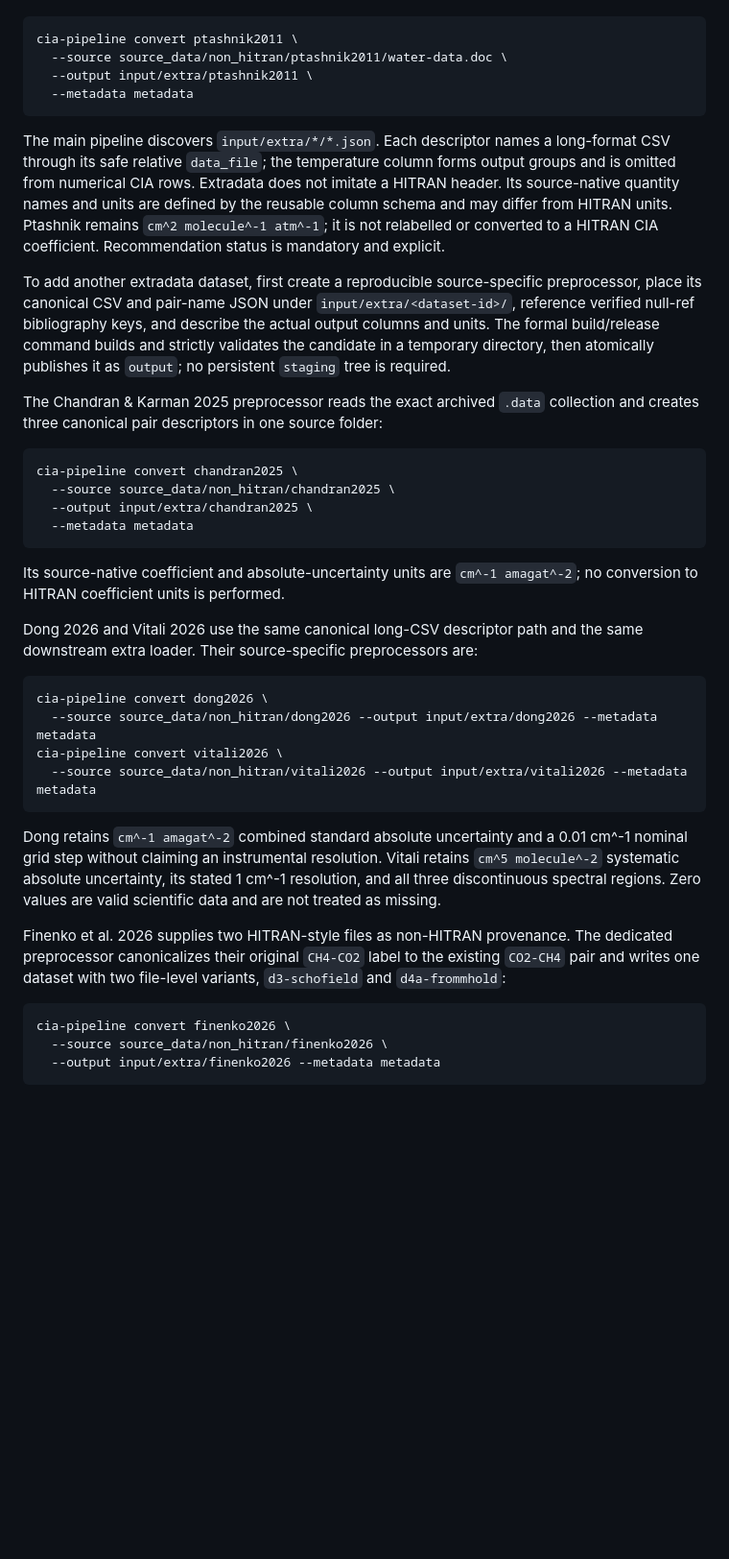
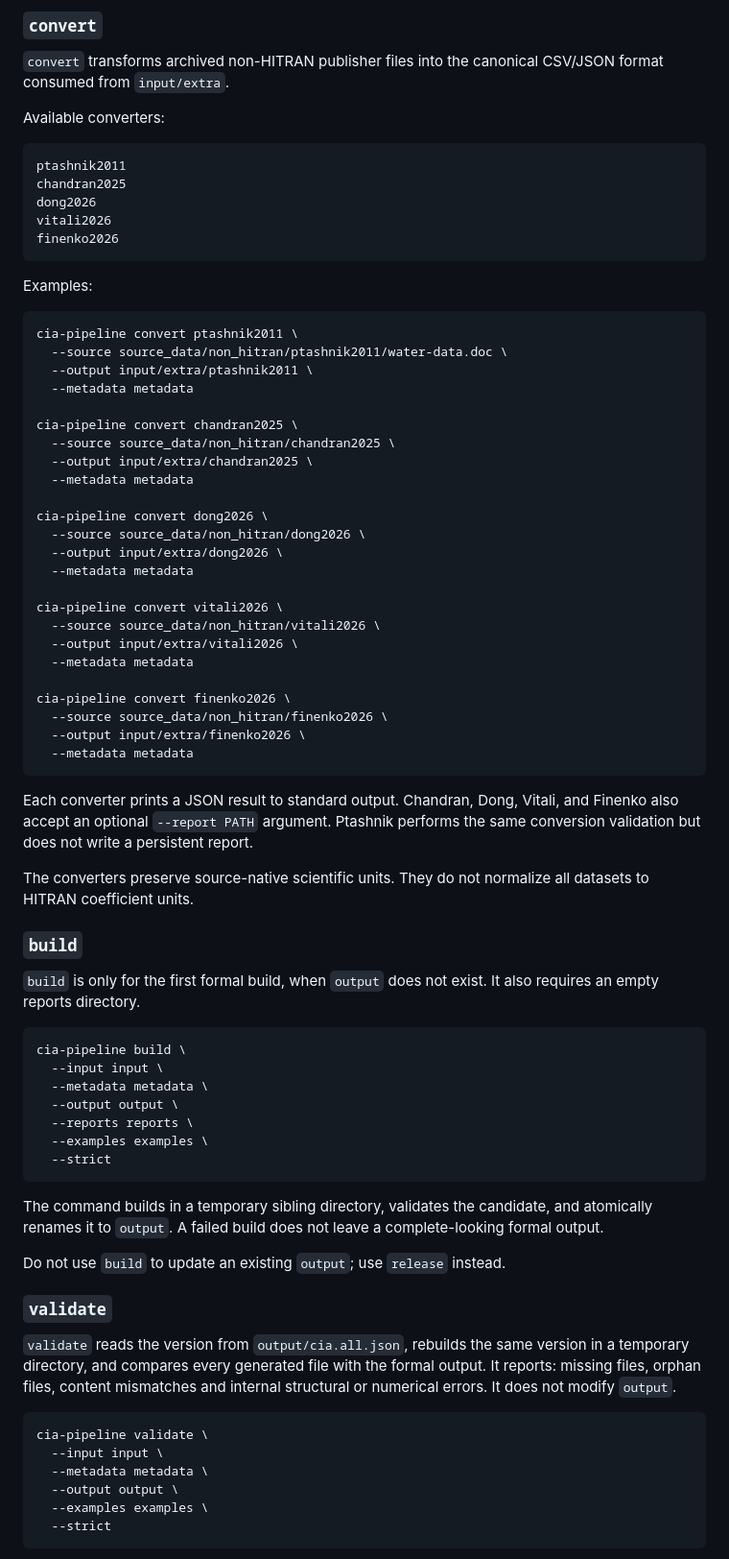
Before and after one commit to maggieight/cia-exomol-project, a Markdown page: pipeline/README.md, the part around one of its changes. Shown at 96% size. Rendered like a GitHub page; blank space fills up the shorter version.

Commit message:
Revise README for clarity and additional details
Updated README to clarify project scope, input structure, and commands. Added details on non-HITRAN data handling and installation requirements.

````diff
--- a/pipeline/README.md
+++ b/pipeline/README.md
@@ -51,62 +73,75 @@ it performs no unit conversion, interpolation, or CIA output generation.
+### `convert`
+
+`convert` transforms archived non-HITRAN publisher files into the canonical CSV/JSON format consumed from `input/extra`.
+
+Available converters:
+```text
+ptashnik2011
+chandran2025
+dong2026
+vitali2026
+finenko2026
+```
+Examples:
 ```bash
 cia-pipeline convert ptashnik2011 \
   --source source_data/non_hitran/ptashnik2011/water-data.doc \
   --output input/extra/ptashnik2011 \
   --metadata metadata
-```
 
-The main pipeline discovers `input/extra/*/*.json`. Each descriptor names a
-long-format CSV through its safe relative `data_file`; the temperature column
-forms output groups and is omitted from numerical CIA rows. Extradata does not
-imitate a HITRAN header. Its source-native quantity names and units are defined
-by the reusable column schema and may differ from HITRAN units. Ptashnik remains
-`cm^2 molecule^-1 atm^-1`; it is not relabelled or converted to a HITRAN CIA
-coefficient. Recommendation status is mandatory and explicit.
-
-To add another extradata dataset, first create a reproducible source-specific
-preprocessor, place its canonical CSV and pair-name JSON under
-`input/extra/<dataset-id>/`, reference verified null-ref bibliography keys, and
-describe the actual output columns and units. The formal build/release command
-builds and strictly validates the candidate in a temporary directory, then
-atomically publishes it as `output`; no persistent `staging` tree is required.
-
-The Chandran & Karman 2025 preprocessor reads the exact archived `.data`
-collection and creates three canonical pair descriptors in one source folder:
-
-```bash
 cia-pipeline convert chandran2025 \
   --source source_data/non_hitran/chandran2025 \
   --output input/extra/chandran2025 \
   --metadata metadata
+
+cia-pipeline convert dong2026 \
+  --source source_data/non_hitran/dong2026 \
+  --output input/extra/dong2026 \
+  --metadata metadata
+
+cia-pipeline convert vitali2026 \
+  --source source_data/non_hitran/vitali2026 \
+  --output input/extra/vitali2026 \
+  --metadata metadata
+
+cia-pipeline convert finenko2026 \
+  --source source_data/non_hitran/finenko2026 \
+  --output input/extra/finenko2026 \
+  --metadata metadata
 ```
 
-Its source-native coefficient and absolute-uncertainty units are
-`cm^-1 amagat^-2`; no conversion to HITRAN coefficient units is performed.
+Each converter prints a JSON result to standard output. Chandran, Dong, Vitali, and Finenko also accept an optional `--report PATH` argument. Ptashnik performs the same conversion validation but does not write a persistent report.
 
-Dong 2026 and Vitali 2026 use the same canonical long-CSV descriptor path and
-the same downstream extra loader. Their source-specific preprocessors are:
+The converters preserve source-native scientific units. They do not normalize all datasets to HITRAN coefficient units.
+
+### `build`
+
+`build` is only for the first formal build, when `output` does not exist. It also requires an empty reports directory.
 
 ```bash
-cia-pipeline convert dong2026 \
-  --source source_data/non_hitran/dong2026 --output input/extra/dong2026 --metadata metadata
-cia-pipeline convert vitali2026 \
-  --source source_data/non_hitran/vitali2026 --output input/extra/vitali2026 --metadata metadata
+cia-pipeline build \
+  --input input \
+  --metadata metadata \
+  --output output \
+  --reports reports \
+  --examples examples \
+  --strict
 ```
 
-Dong retains `cm^-1 amagat^-2` combined standard absolute uncertainty and a
-0.01 cm^-1 nominal grid step without claiming an instrumental resolution.
-Vitali retains `cm^5 molecule^-2` systematic absolute uncertainty, its stated
-1 cm^-1 resolution, and all three discontinuous spectral regions. Zero values
-are valid scientific data and are not treated as missing.
+The command builds in a temporary sibling directory, validates the candidate, and atomically renames it to `output`. A failed build does not leave a complete-looking formal output.
 
-Finenko et al. 2026 supplies two HITRAN-style files as non-HITRAN provenance.
-The dedicated preprocessor canonicalizes their original `CH4-CO2` label to the
-existing `CO2-CH4` pair and writes one dataset with two file-level variants,
-`d3-schofield` and `d4a-frommhold`:
+Do not use `build` to update an existing `output`; use `release` instead.
 
-```bash
-cia-pipeline convert finenko2026 \
-  --source source_data/non_hitran/finenko2026 \
-  --output input/extra/finenko2026 --metadata metadata
+### `validate`
+
+`validate` reads the version from `output/cia.all.json`, rebuilds the same version in a temporary directory, and compares every generated file with the formal output. It reports: missing files, orphan files, content mismatches and internal structural or numerical errors. It does not modify `output`.
+
+```text
+cia-pipeline validate \
+  --input input \
+  --metadata metadata \
+  --output output \
+  --examples examples \
+  --strict
 ```
 
````
Also changed, not shown: other parts of pipeline/README.md (+127 -107 lines).
